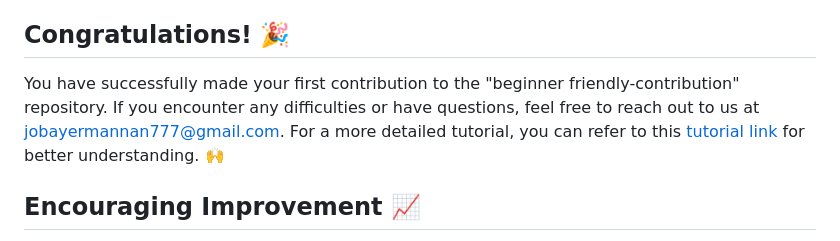
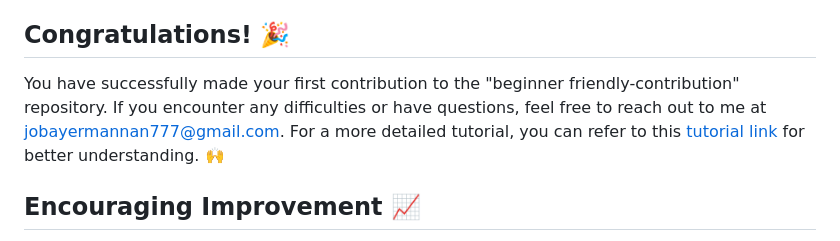
Before and after one commit to jobayermannan/Beginner-friendly-contribution, a Markdown page: README.md, the part around the change. Rendered like a GitHub page.

```diff
--- a/README.md
+++ b/README.md
@@ -66,7 +66,7 @@ Here is an example: `{ name: 'jobayermannan', github: 'https://api.github.com/us
 
 ## Congratulations! 🎉
 
-You have successfully made your first contribution to the "beginner friendly-contribution" repository. If you encounter any difficulties or have questions, feel free to reach out to us at jobayermannan777@gmail.com. For a more detailed tutorial, you can refer to this [tutorial link](https://example.com/tutorial) for better understanding. 🙌
+You have successfully made your first contribution to the "beginner friendly-contribution" repository. If you encounter any difficulties or have questions, feel free to reach out to me at jobayermannan777@gmail.com. For a more detailed tutorial, you can refer to this [tutorial link](https://example.com/tutorial) for better understanding. 🙌
 
 
 ## Encouraging Improvement 📈
```
